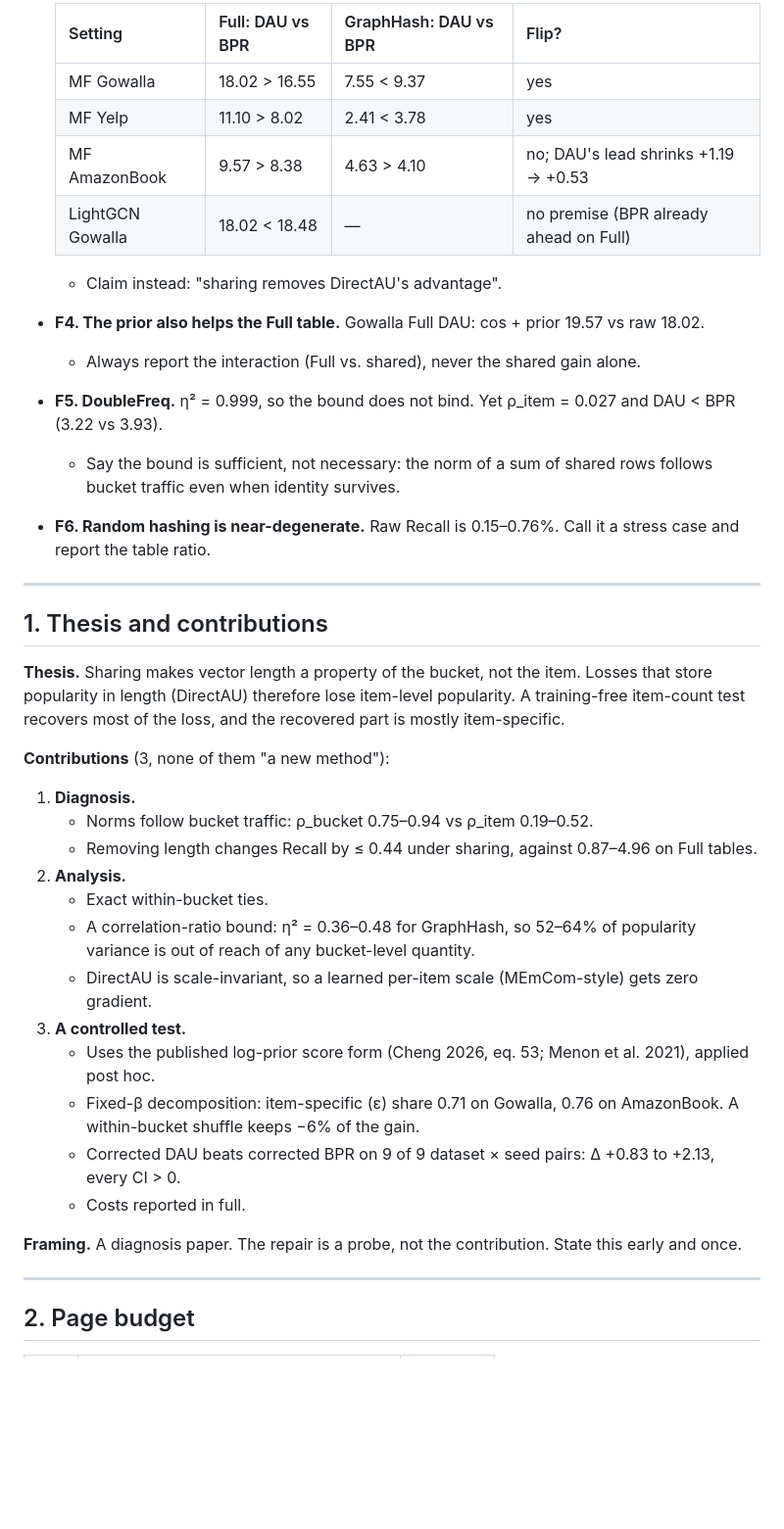
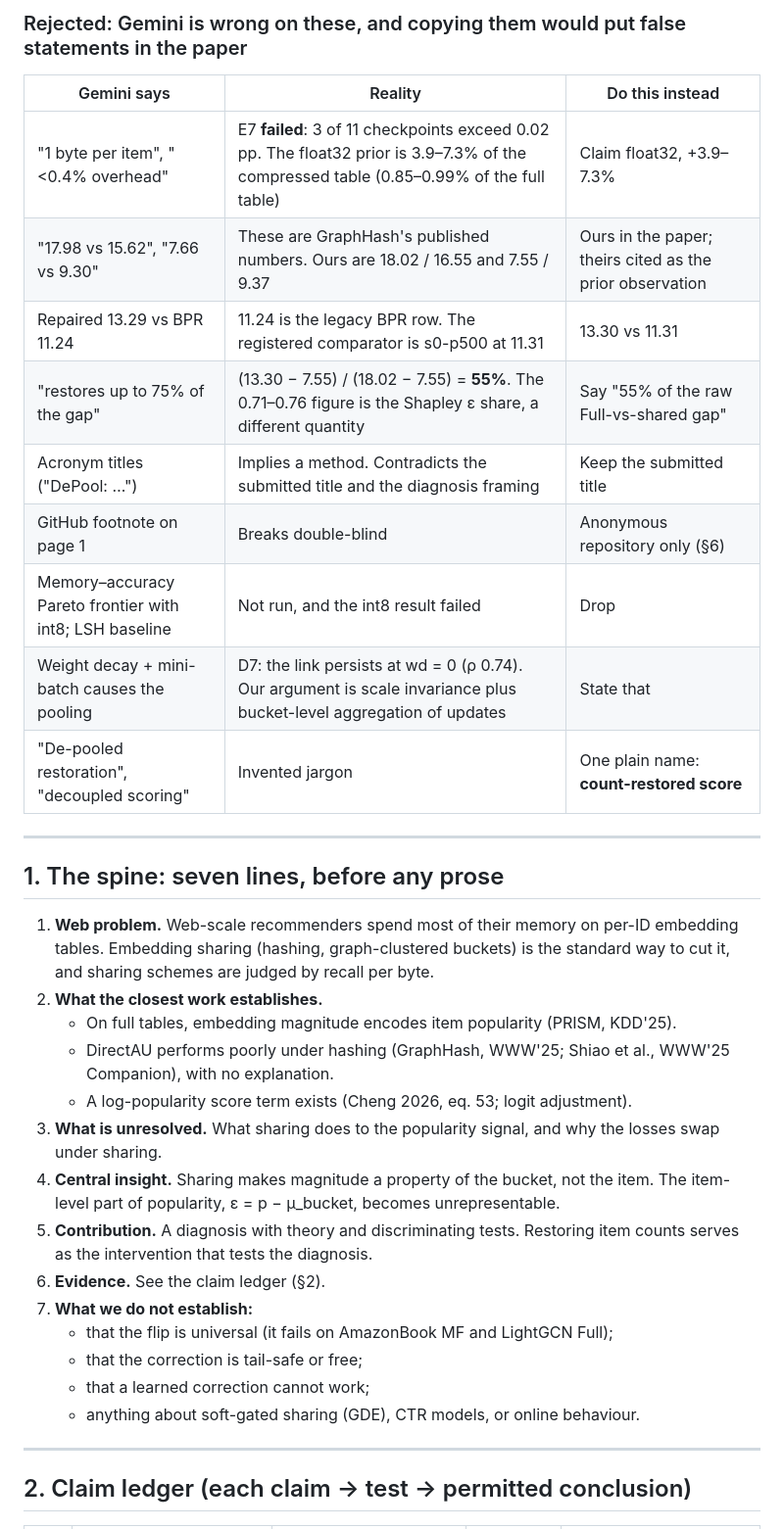
Before and after one commit to pushkar1887/webconf27-popchannel, a Markdown page: webconf27-popchannel/paper/OUTLINE.md, the part around one of its changes. Shown at 98% size. Drawn GitHub-style; blank space fills up the shorter version.

```diff
--- a/webconf27-popchannel/paper/OUTLINE.md
+++ b/webconf27-popchannel/paper/OUTLINE.md
@@ -18,41 +27,37 @@ Every number here was checked against `results/master_metrics_v2.csv` and the RE
 
-  | Setting | Full: DAU vs BPR | GraphHash: DAU vs BPR | Flip? |
-  |---|---|---|---|
-  | MF Gowalla | 18.02 > 16.55 | 7.55 < 9.37 | yes |
-  | MF Yelp | 11.10 > 8.02 | 2.41 < 3.78 | yes |
-  | MF AmazonBook | 9.57 > 8.38 | 4.63 > 4.10 | no; DAU's lead shrinks +1.19 → +0.53 |
-  | LightGCN Gowalla | 18.02 < 18.48 | — | no premise (BPR already ahead on Full) |
-
-  - Claim instead: "sharing removes DirectAU's advantage".
-- **F4. The prior also helps the Full table.** Gowalla Full DAU: cos + prior 19.57 vs raw 18.02.
-  - Always report the interaction (Full vs. shared), never the shared gain alone.
-- **F5. DoubleFreq.** η² = 0.999, so the bound does not bind. Yet ρ_item = 0.027 and DAU < BPR (3.22 vs 3.93).
-  - Say the bound is sufficient, not necessary: the norm of a sum of shared rows follows bucket traffic even when identity survives.
-- **F6. Random hashing is near-degenerate.** Raw Recall is 0.15–0.76%. Call it a stress case and report the table ratio.
+### Rejected: Gemini is wrong on these, and copying them would put false statements in the paper
+| Gemini says | Reality | Do this instead |
+|---|---|---|
+| "1 byte per item", "<0.4% overhead" | E7 **failed**: 3 of 11 checkpoints exceed 0.02 pp. The float32 prior is 3.9–7.3% of the compressed table (0.85–0.99% of the full table) | Claim float32, +3.9–7.3% |
+| "17.98 vs 15.62", "7.66 vs 9.30" | These are GraphHash's published numbers. Ours are 18.02 / 16.55 and 7.55 / 9.37 | Ours in the paper; theirs cited as the prior observation |
+| Repaired 13.29 vs BPR 11.24 | 11.24 is the legacy BPR row. The registered comparator is s0-p500 at 11.31 | 13.30 vs 11.31 |
+| "restores up to 75% of the gap" | (13.30 − 7.55) / (18.02 − 7.55) = **55%**. The 0.71–0.76 figure is the Shapley ε share, a different quantity | Say "55% of the raw Full-vs-shared gap" |
+| Acronym titles ("DePool: …") | Implies a method. Contradicts the submitted title and the diagnosis framing | Keep the submitted title |
+| GitHub footnote on page 1 | Breaks double-blind | Anonymous repository only (§6) |
+| Memory–accuracy Pareto frontier with int8; LSH baseline | Not run, and the int8 result failed | Drop |
+| Weight decay + mini-batch causes the pooling | D7: the link persists at wd = 0 (ρ 0.74). Our argument is scale invariance plus bucket-level aggregation of updates | State that |
+| "De-pooled restoration", "decoupled scoring" | Invented jargon | One plain name: **count-restored score** |
 
 ---
 
-## 1. Thesis and contributions
+## 1. The spine: seven lines, before any prose
 
-**Thesis.** Sharing makes vector length a property of the bucket, not the item. Losses that store popularity in length (DirectAU) therefore lose item-level popularity. A training-free item-count test recovers most of the loss, and the recovered part is mostly item-specific.
-
-**Contributions** (3, none of them "a new method"):
-1. **Diagnosis.**
-   - Norms follow bucket traffic: ρ_bucket 0.75–0.94 vs ρ_item 0.19–0.52.
-   - Removing length changes Recall by ≤ 0.44 under sharing, against 0.87–4.96 on Full tables.
-2. **Analysis.**
-   - Exact within-bucket ties.
-   - A correlation-ratio bound: η² = 0.36–0.48 for GraphHash, so 52–64% of popularity variance is out of reach of any bucket-level quantity.
-   - DirectAU is scale-invariant, so a learned per-item scale (MEmCom-style) gets zero gradient.
-3. **A controlled test.**
-   - Uses the published log-prior score form (Cheng 2026, eq. 53; Menon et al. 2021), applied post hoc.
-   - Fixed-β decomposition: item-specific (ε) share 0.71 on Gowalla, 0.76 on AmazonBook. A within-bucket shuffle keeps −6% of the gain.
-   - Corrected DAU beats corrected BPR on 9 of 9 dataset × seed pairs: Δ +0.83 to +2.13, every CI > 0.
-   - Costs reported in full.
-
-**Framing.** A diagnosis paper. The repair is a probe, not the contribution. State this early and once.
+1. **Web problem.** Web-scale recommenders spend most of their memory on per-ID embedding tables. Embedding sharing (hashing, graph-clustered buckets) is the standard way to cut it, and sharing schemes are judged by recall per byte.
+2. **What the closest work establishes.**
+   - On full tables, embedding magnitude encodes item popularity (PRISM, KDD'25).
+   - DirectAU performs poorly under hashing (GraphHash, WWW'25; Shiao et al., WWW'25 Companion), with no explanation.
+   - A log-popularity score term exists (Cheng 2026, eq. 53; logit adjustment).
+3. **What is unresolved.** What sharing does to the popularity signal, and why the losses swap under sharing.
+4. **Central insight.** Sharing makes magnitude a property of the bucket, not the item. The item-level part of popularity, ε = p − μ_bucket, becomes unrepresentable.
+5. **Contribution.** A diagnosis with theory and discriminating tests. Restoring item counts serves as the intervention that tests the diagnosis.
+6. **Evidence.** See the claim ledger (§2).
+7. **What we do not establish:**
+   - that the flip is universal (it fails on AmazonBook MF and LightGCN Full);
+   - that the correction is tail-safe or free;
+   - that a learned correction cannot work;
+   - anything about soft-gated sharing (GDE), CTR models, or online behaviour.
 
 ---
 
-## 2. Page budget
+## 2. Claim ledger (each claim → test → permitted conclusion)
 
```
Also changed, not shown: other parts of webconf27-popchannel/paper/OUTLINE.md (+251 -420 lines).
